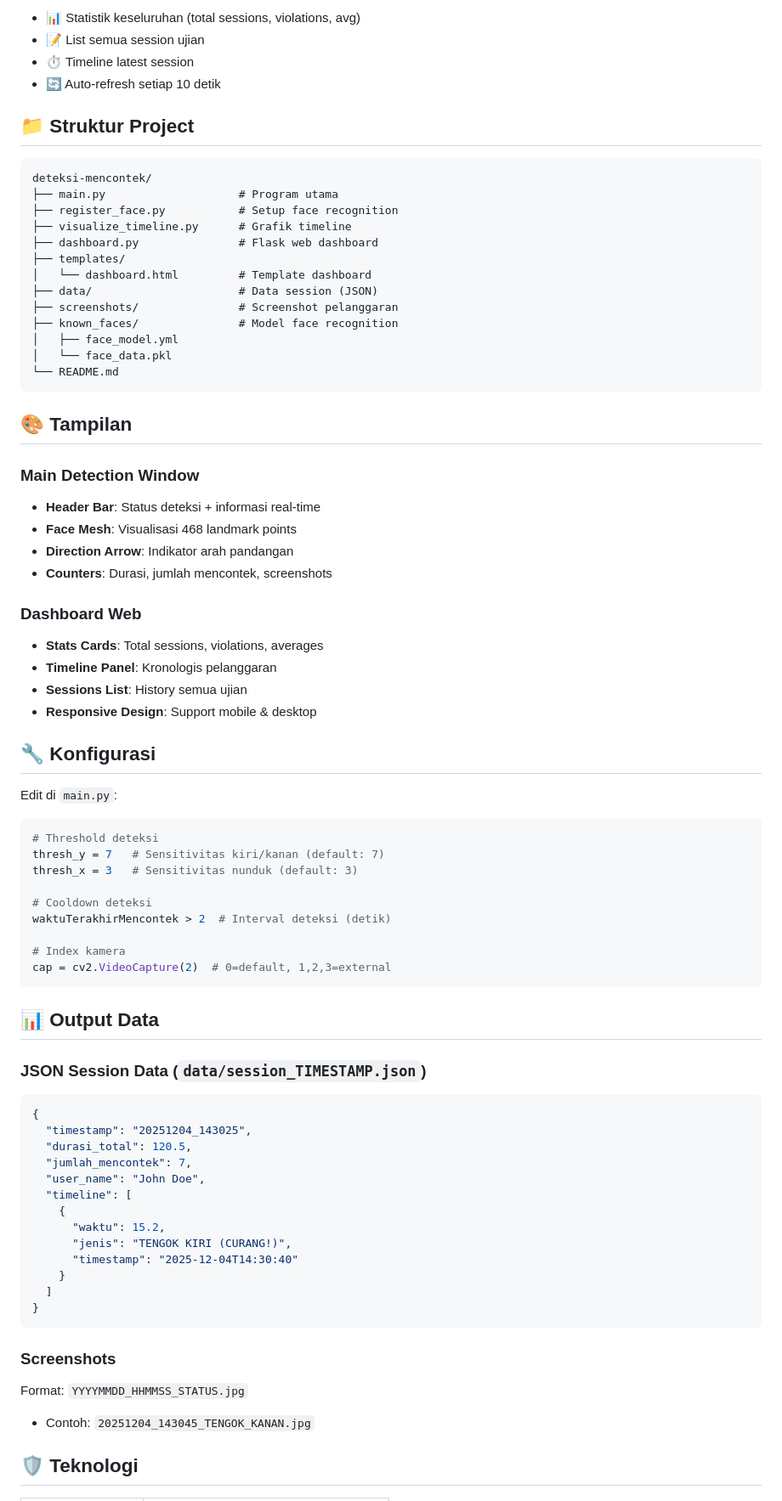
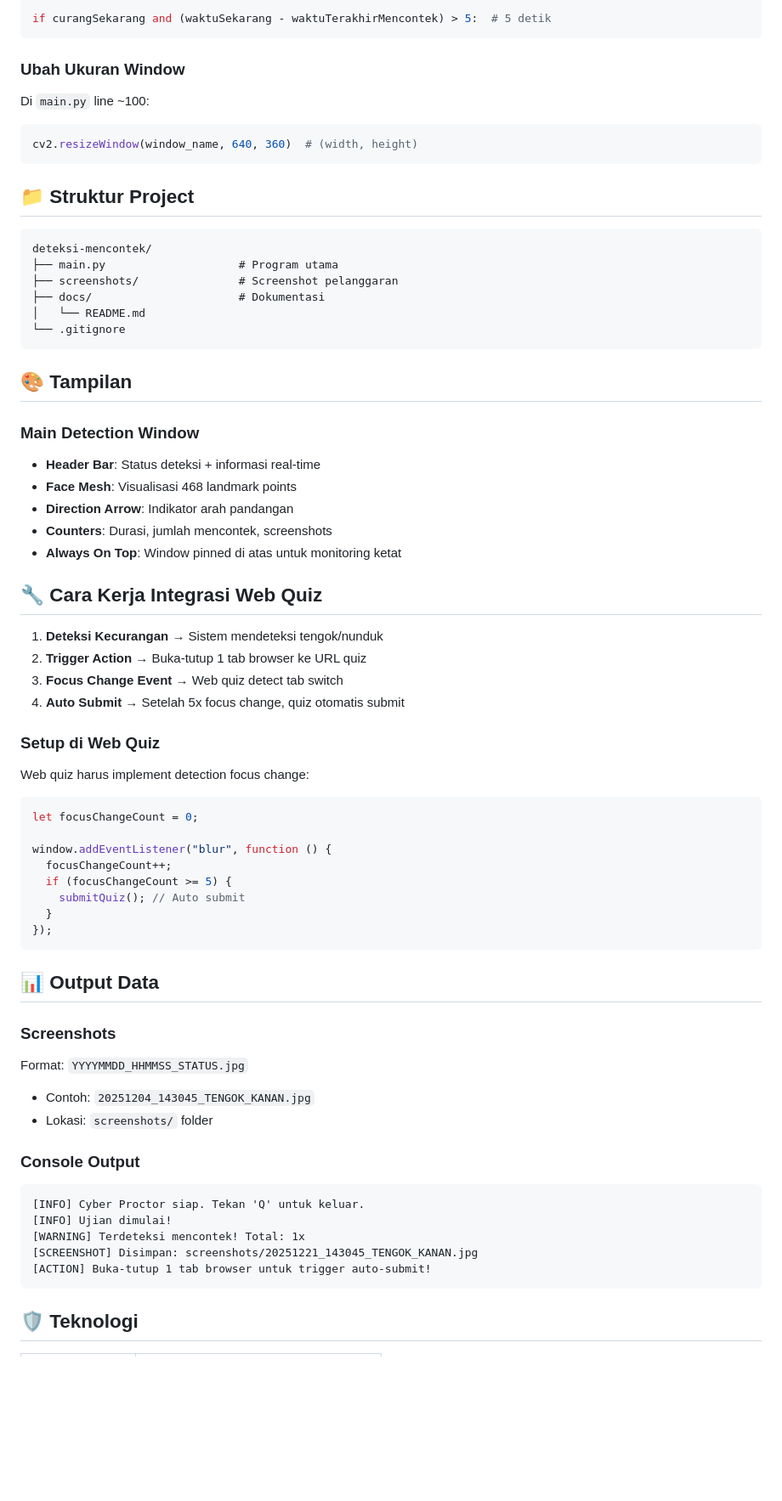
Before and after one commit to azwinrx/deteksi-mencontek, a Markdown page: docs/README.md, the part around the change printed below. Shown: that part at 85% size. Drawn GitHub-style; blank space fills up the shorter version.

````diff
--- a/docs/README.md
+++ b/docs/README.md
@@ -91,25 +94,25 @@ Buka browser: **http://localhost:5000**
 
-- 📊 Statistik keseluruhan (total sessions, violations, avg)
-- 📝 List semua session ujian
-- ⏱️ Timeline latest session
-- 🔄 Auto-refresh setiap 10 detik
+```python
+if curangSekarang and (waktuSekarang - waktuTerakhirMencontek) > 5:  # 5 detik
+```
+
+### Ubah Ukuran Window
+
+Di `main.py` line ~100:
+
+```python
+cv2.resizeWindow(window_name, 640, 360)  # (width, height)
+```
 
 ## 📁 Struktur Project
 
 ```
 deteksi-mencontek/
 ├── main.py                    # Program utama
-├── register_face.py           # Setup face recognition
-├── visualize_timeline.py      # Grafik timeline
-├── dashboard.py               # Flask web dashboard
-├── templates/
-│   └── dashboard.html         # Template dashboard
-├── data/                      # Data session (JSON)
 ├── screenshots/               # Screenshot pelanggaran
-├── known_faces/               # Model face recognition
-│   ├── face_model.yml
-│   └── face_data.pkl
-└── README.md
+├── docs/                      # Dokumentasi
+│   └── README.md
+└── .gitignore
 ```
 
 ## 🎨 Tampilan
@@ -120,55 +123,48 @@ deteksi-mencontek/
 - **Face Mesh**: Visualisasi 468 landmark points
 - **Direction Arrow**: Indikator arah pandangan
 - **Counters**: Durasi, jumlah mencontek, screenshots
+- **Always On Top**: Window pinned di atas untuk monitoring ketat
 
-### Dashboard Web
+## 🔧 Cara Kerja Integrasi Web Quiz
 
-- **Stats Cards**: Total sessions, violations, averages
-- **Timeline Panel**: Kronologis pelanggaran
-- **Sessions List**: History semua ujian
-- **Responsive Design**: Support mobile & desktop
+1. **Deteksi Kecurangan** → Sistem mendeteksi tengok/nunduk
+2. **Trigger Action** → Buka-tutup 1 tab browser ke URL quiz
+3. **Focus Change Event** → Web quiz detect tab switch
+4. **Auto Submit** → Setelah 5x focus change, quiz otomatis submit
 
-## 🔧 Konfigurasi
+### Setup di Web Quiz
 
-Edit di `main.py`:
+Web quiz harus implement detection focus change:
 
-```python
-# Threshold deteksi
-thresh_y = 7   # Sensitivitas kiri/kanan (default: 7)
-thresh_x = 3   # Sensitivitas nunduk (default: 3)
+```javascript
+let focusChangeCount = 0;
 
-# Cooldown deteksi
-waktuTerakhirMencontek > 2  # Interval deteksi (detik)
-
-# Index kamera
-cap = cv2.VideoCapture(2)  # 0=default, 1,2,3=external
+window.addEventListener("blur", function () {
+  focusChangeCount++;
+  if (focusChangeCount >= 5) {
+    submitQuiz(); // Auto submit
+  }
+});
 ```
 
 ## 📊 Output Data
-
-### JSON Session Data (`data/session_TIMESTAMP.json`)
-
-```json
-{
-  "timestamp": "20251204_143025",
-  "durasi_total": 120.5,
-  "jumlah_mencontek": 7,
-  "user_name": "John Doe",
-  "timeline": [
-    {
-      "waktu": 15.2,
-      "jenis": "TENGOK KIRI (CURANG!)",
-      "timestamp": "2025-12-04T14:30:40"
-    }
-  ]
-}
-```
 
 ### Screenshots
 
 Format: `YYYYMMDD_HHMMSS_STATUS.jpg`
 
 - Contoh: `20251204_143045_TENGOK_KANAN.jpg`
+- Lokasi: `screenshots/` folder
+
+### Console Output
+
+```
+[INFO] Cyber Proctor siap. Tekan 'Q' untuk keluar.
+[INFO] Ujian dimulai!
+[WARNING] Terdeteksi mencontek! Total: 1x
+[SCREENSHOT] Disimpan: screenshots/20251221_143045_TENGOK_KANAN.jpg
+[ACTION] Buka-tutup 1 tab browser untuk trigger auto-submit!
+```
 
 ## 🛡️ Teknologi
 
````
Also changed, not shown: other parts of docs/README.md (+75 -62 lines).
